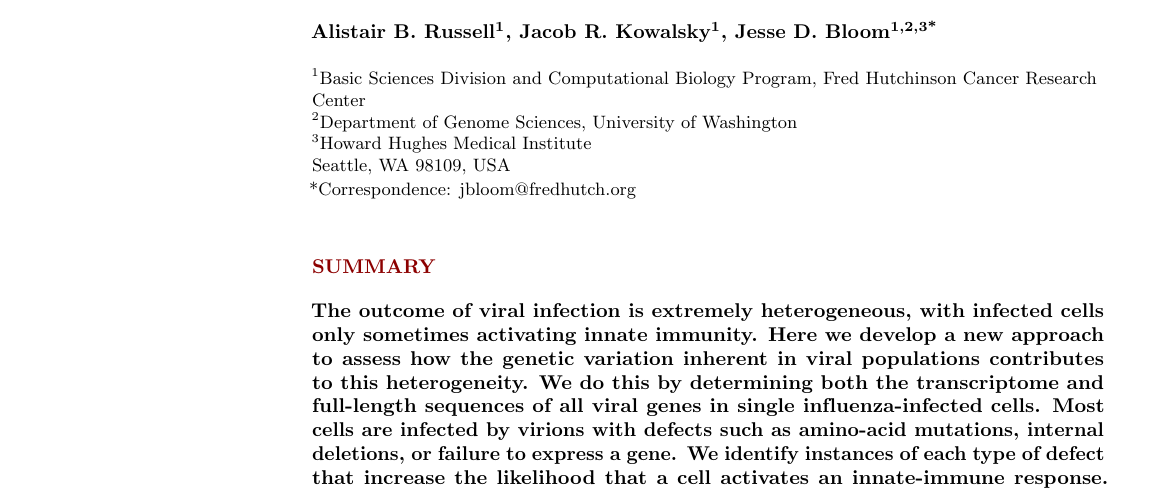
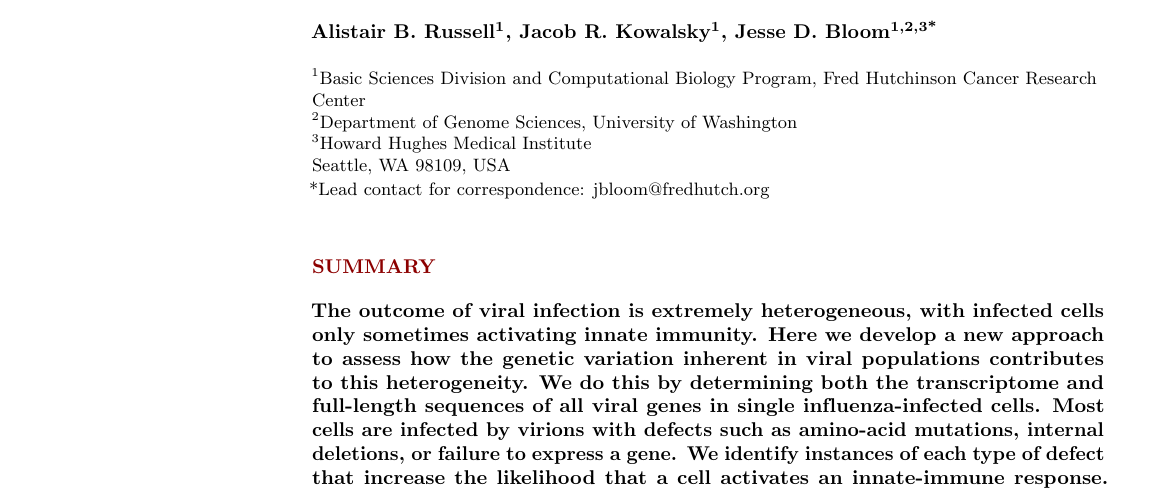
Before and after one commit to jbloomlab/IFNsorted_flu_single_cell, a LaTeX document (paper/paper.tex): part of page 1 of 32, cut so that both start at the same text. Compiled offline with pdfLaTeX.

Commit message:
updated contact

```diff
--- a/paper/paper.tex
+++ b/paper/paper.tex
@@ -164,7 +164,7 @@ $^3$Howard Hughes Medical Institute
 \\
 Seattle, WA  98109, USA
 \\
-*Correspondence: jbloom@fredhutch.org
+*Lead contact for correspondence: jbloom@fredhutch.org
 }
 \bigskip
 
```
